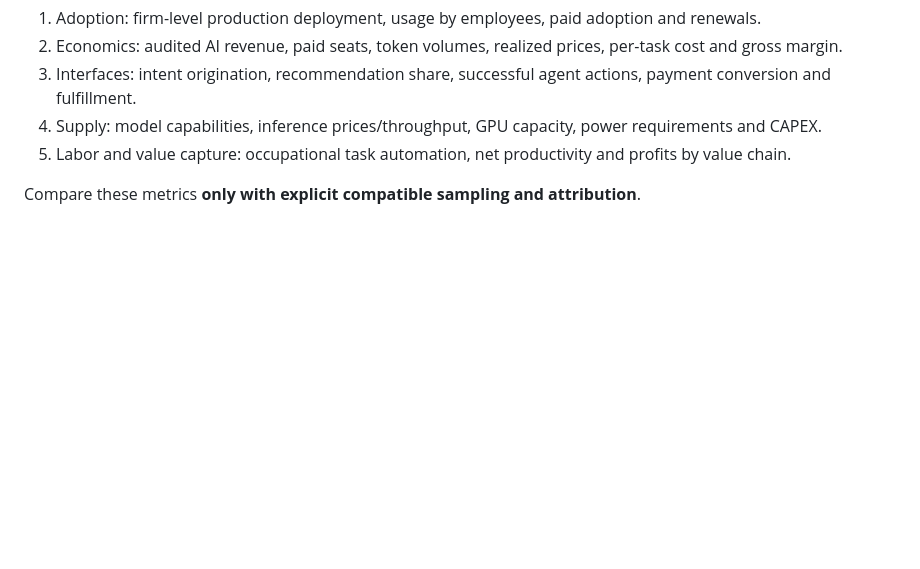
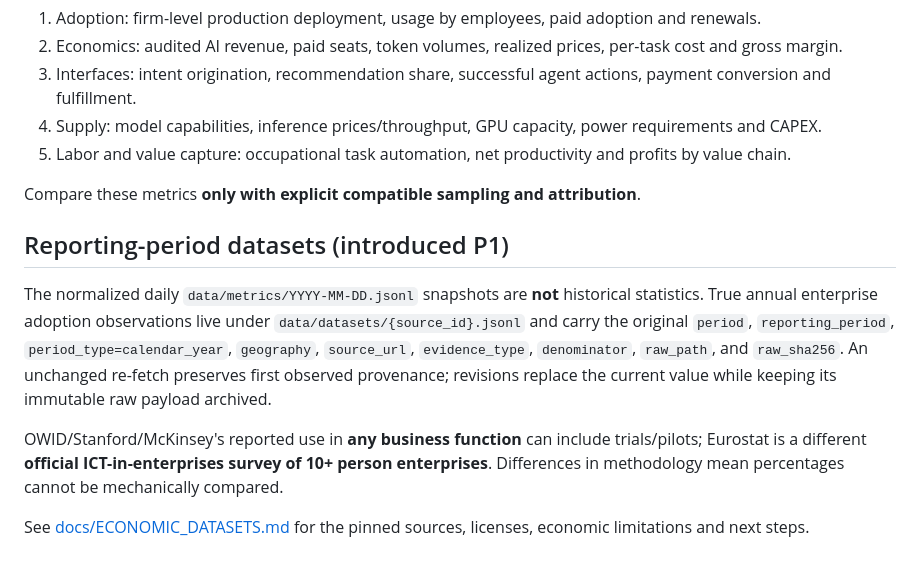
Before and after one commit to BestNathan/ai-industry-research, a Markdown page: docs/METHODOLOGY.md, the part around the change. Drawn GitHub-style; blank space fills up the shorter version.

Commit message:
docs/ci: describe economic data period and verify built Pages

```diff
--- a/docs/METHODOLOGY.md
+++ b/docs/METHODOLOGY.md
@@ -52,3 +52,12 @@ Store title/link/publisher/date/tags and a bounded feed excerpt, not complete ar
 5. Labor and value capture: occupational task automation, net productivity and profits by value chain.
 
 Compare these metrics **only with explicit compatible sampling and attribution**.
+
+
+## Reporting-period datasets (introduced P1)
+
+The normalized daily `data/metrics/YYYY-MM-DD.jsonl` snapshots are **not** historical statistics. True annual enterprise adoption observations live under `data/datasets/{source_id}.jsonl` and carry the original `period`, `reporting_period`, `period_type=calendar_year`, `geography`, `source_url`, `evidence_type`, `denominator`, `raw_path`, and `raw_sha256`. An unchanged re-fetch preserves first observed provenance; revisions replace the current value while keeping its immutable raw payload archived.
+
+OWID/Stanford/McKinsey's reported use in **any business function** can include trials/pilots; Eurostat is a different **official ICT-in-enterprises survey of 10+ person enterprises**. Differences in methodology mean percentages cannot be mechanically compared.
+
+See [docs/ECONOMIC_DATASETS.md](ECONOMIC_DATASETS.md) for the pinned sources, licenses, economic limitations and next steps.
```
